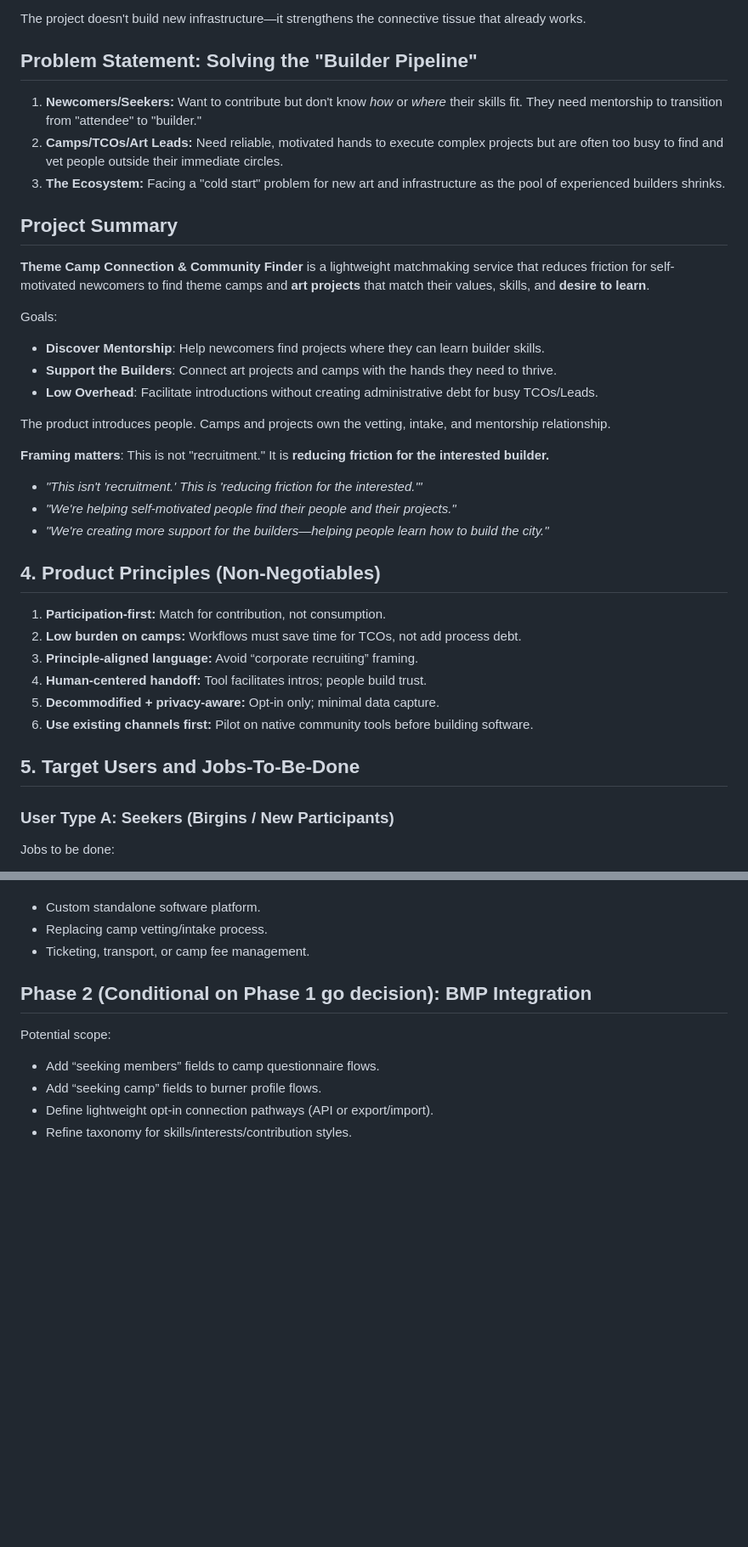
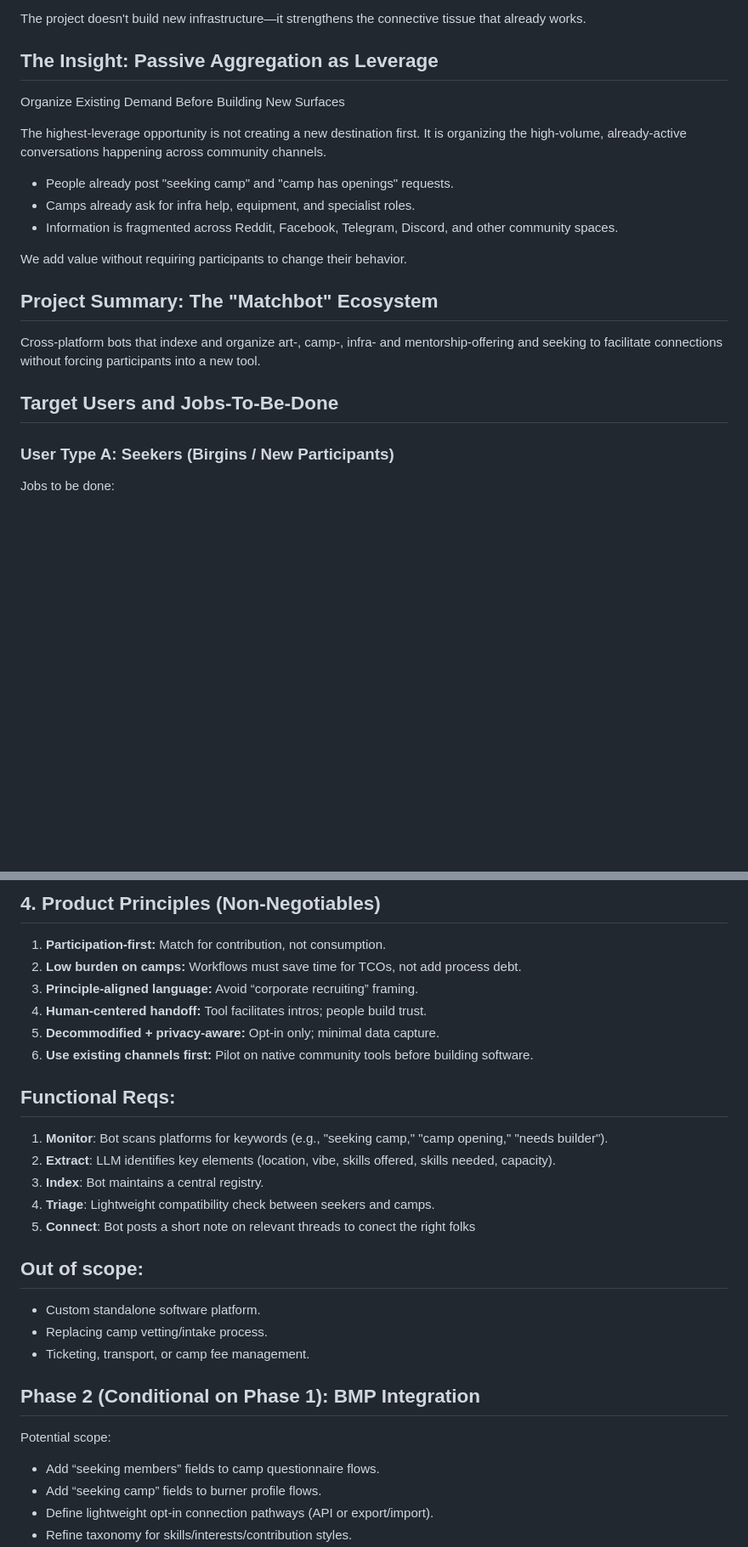
Before and after one commit to RisingSparks/community-matchbot, a Markdown page: docs/BRIEFING_BOOK.md, 2 parts joined by grey strips. Shown at 85% size. Drawn GitHub-style; blank space fills up the shorter version.

```diff
--- a/docs/BRIEFING_BOOK.md
+++ b/docs/BRIEFING_BOOK.md
@@ -35,39 +41,21 @@ Theme camps are already:
 
 The project doesn't build new infrastructure—it strengthens the connective tissue that already works.
 
-## Problem Statement: Solving the "Builder Pipeline"
-1. **Newcomers/Seekers:** Want to contribute but don't know *how* or *where* their skills fit. They need mentorship to transition from "attendee" to "builder."
-2. **Camps/TCOs/Art Leads:** Need reliable, motivated hands to execute complex projects but are often too busy to find and vet people outside their immediate circles.
-3. **The Ecosystem:** Facing a "cold start" problem for new art and infrastructure as the pool of experienced builders shrinks.
+## The Insight: Passive Aggregation as Leverage
+Organize Existing Demand Before Building New Surfaces
 
+The highest-leverage opportunity is not creating a new destination first. It is organizing the high-volume, already-active conversations happening across community channels.
 
-## Project Summary
+- People already post "seeking camp" and "camp has openings" requests.
+- Camps already ask for infra help, equipment, and specialist roles.
+- Information is fragmented across Reddit, Facebook, Telegram, Discord, and other community spaces.
 
-**Theme Camp Connection & Community Finder** is a lightweight matchmaking service that reduces friction for self-motivated newcomers to find theme camps and **art projects** that match their values, skills, and **desire to learn**.
+We add value without requiring participants to change their behavior.
 
-Goals:
-- **Discover Mentorship**: Help newcomers find projects where they can learn builder skills.
-- **Support the Builders**: Connect art projects and camps with the hands they need to thrive.
-- **Low Overhead**: Facilitate introductions without creating administrative debt for busy TCOs/Leads.
+## Project Summary: The "Matchbot" Ecosystem
+Cross-platform bots that indexe and organize art-, camp-, infra- and mentorship-offering and seeking to facilitate connections without forcing participants into a new tool.
 
-The product introduces people. Camps and projects own the vetting, intake, and mentorship relationship.
-
-**Framing matters**: This is not "recruitment." It is **reducing friction for the interested builder.**
-- *"This isn't 'recruitment.' This is 'reducing friction for the interested.'"*
-- *"We're helping self-motivated people find their people and their projects."*
-- *"We're creating more support for the builders—helping people learn how to build the city."*
-
-
-## 4. Product Principles (Non-Negotiables)
-
-1. **Participation-first:** Match for contribution, not consumption.
-2. **Low burden on camps:** Workflows must save time for TCOs, not add process debt.
-3. **Principle-aligned language:** Avoid “corporate recruiting” framing.
-4. **Human-centered handoff:** Tool facilitates intros; people build trust.
-5. **Decommodified + privacy-aware:** Opt-in only; minimal data capture.
-6. **Use existing channels first:** Pilot on native community tools before building software.
-
-## 5. Target Users and Jobs-To-Be-Done
+## Target Users and Jobs-To-Be-Done
 
 ### User Type A: Seekers (Birgins / New Participants)
 
@@ -137,9 +169,26 @@ Out of scope:
+## 4. Product Principles (Non-Negotiables)
+
+1. **Participation-first:** Match for contribution, not consumption.
+2. **Low burden on camps:** Workflows must save time for TCOs, not add process debt.
+3. **Principle-aligned language:** Avoid “corporate recruiting” framing.
+4. **Human-centered handoff:** Tool facilitates intros; people build trust.
+5. **Decommodified + privacy-aware:** Opt-in only; minimal data capture.
+6. **Use existing channels first:** Pilot on native community tools before building software.
+
+## Functional Reqs:
+1. **Monitor**: Bot scans platforms for keywords (e.g., "seeking camp," "camp opening," "needs builder").
+2. **Extract**: LLM identifies key elements (location, vibe, skills offered, skills needed, capacity).
+3. **Index**: Bot maintains a central registry.
+4. **Triage**: Lightweight compatibility check between seekers and camps.
+5. **Connect**: Bot posts a short note on relevant threads to conect the right folks
+
+## Out of scope:
 
 - Custom standalone software platform.
 - Replacing camp vetting/intake process.
 - Ticketing, transport, or camp fee management.
 
-## Phase 2 (Conditional on Phase 1 go decision): BMP Integration
+## Phase 2 (Conditional on Phase 1): BMP Integration
 
 Potential scope:
 
```
Also changed, not shown: other parts of docs/BRIEFING_BOOK.md (+99 -19 lines).
